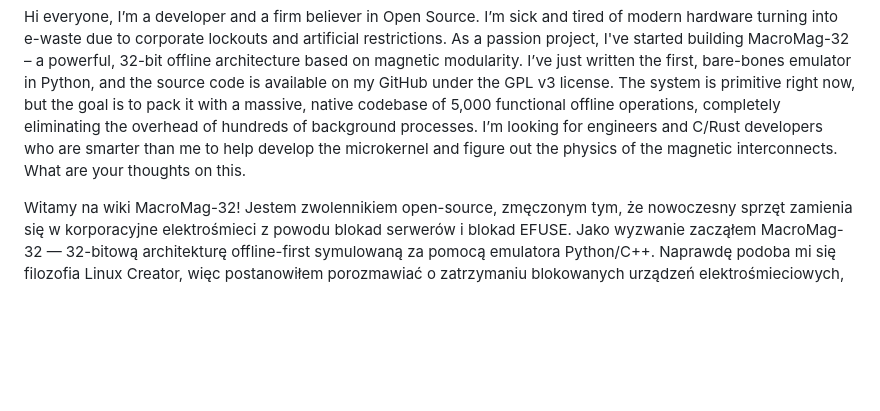
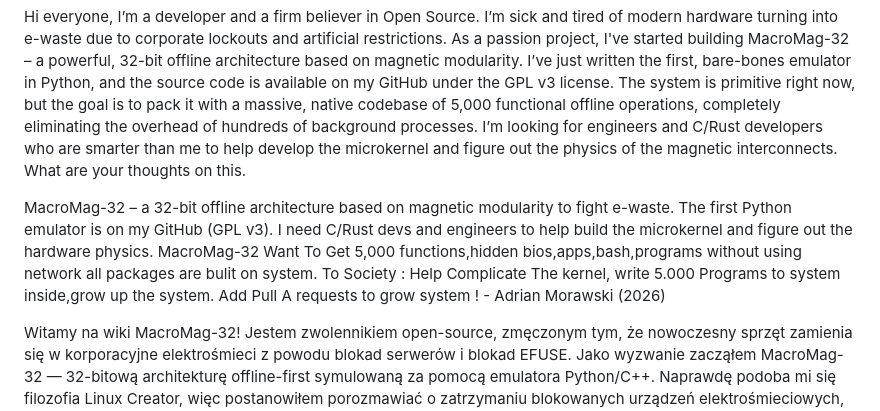
Before and after one commit to maldyrek/MacroMag-32, a Markdown page: README.md, the part around the change. Drawn GitHub-style; blank space fills up the shorter version.

```diff
--- a/README.md
+++ b/README.md
@@ -17,6 +17,9 @@ Hi everyone, I’m a developer and a firm believer in Open Source. I’m sick an
 I’ve just written the first, bare-bones emulator in Python, and the source code is available on my GitHub under the GPL v3 license. The system is primitive right now, but the goal is to pack it with a massive, native codebase of 5,000 functional offline operations, completely eliminating the overhead of hundreds of background processes.
 I’m looking for engineers and C/Rust developers who are smarter than me to help develop the microkernel and figure out the physics of the magnetic interconnects. What are your thoughts on this.
 
+MacroMag-32 – a 32-bit offline architecture based on magnetic modularity to fight e-waste. The first Python emulator is on my GitHub (GPL v3). I need C/Rust devs and engineers to help build the microkernel and figure out the hardware physics. MacroMag-32 Want To Get 5,000 functions,hidden bios,apps,bash,programs without using network all packages are bulit on system. To Society : Help Complicate The kernel, write 5.000 Programs to system inside,grow up the system. Add Pull A requests to grow system ! - Adrian Morawski (2026)
+
+
 Witamy na wiki MacroMag-32! Jestem zwolennikiem open-source, zmęczonym tym, że nowoczesny sprzęt zamienia się w korporacyjne elektrośmieci z powodu blokad serwerów i blokad EFUSE. Jako wyzwanie zacząłem MacroMag-32 — 32-bitową architekturę offline-first symulowaną za pomocą emulatora Python/C++. Naprawdę podoba mi się filozofia Linux Creator, więc postanowiłem porozmawiać o zatrzymaniu blokowanych urządzeń elektrośmieciowych, gdy korporacje wyłączają serwery. Moją wizją jest tworzenie z innymi systemu podobnego do darmowego Linuxa z 5000 aplikacji offline, opcjami i ukrytym BIOS-em. Bez korzystania z Internetu. Wizja to modułowy komputer, w którym części sprzętowe łączą się za pomocą magnesów, uruchamiający deterministyczny mikrojądro z ogromną bazą natywnych operacji offline. Właśnie udostępniłem początkowe repozytorium kodu, w tym podstawowy kompilator i logikę asemblera. Jestem realistą i wiem, że tworzenie sprzętu jest trudne, więc najpierw skupiam się na warstwie emulacji oprogramowania. Szukam inżynierów systemowych (C/Rust/Python) do przeglądu architektury, pomocy w zakresie potoku kompilatora i sprawdzenia mojego kodu! Adrian. Repozytorium: https://github.com/maldyrek/MacroMag-32
 
 MacroMag-32 – 32-bitowa architektura offline oparta na modułowości magnetycznej, służąca walce z elektrośmieciami. Pierwszy emulator Pythona znajduje się na moim GitHubie (GPL v3). Potrzebuję programistów i inżynierów C/Rust do pomocy w budowie mikrojądra i zrozumieniu fizyki sprzętowej. MacroMag-32 Chcę uzyskać 5000 funkcji, ukryte BIOS-y, aplikacje, bash i programy bez użycia sieci – wszystkie pakiety są wbudowane w system. Do Społeczeństwa: Pomóżcie skomplikujcie jądro, napiszcie 5000 programów do systemu i rozwijajcie system. Dodajcie żądania Pull A, aby rozwijać system! – Adrian Morawski (2026)
```
